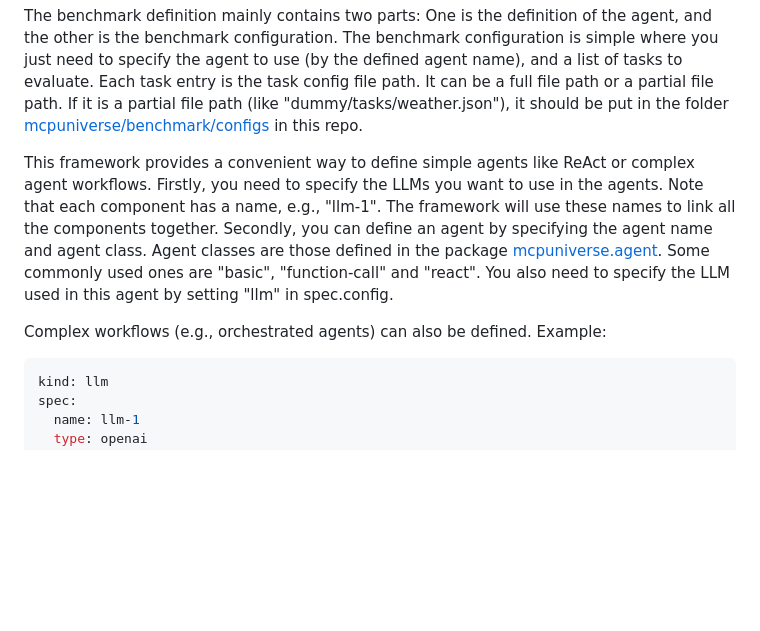
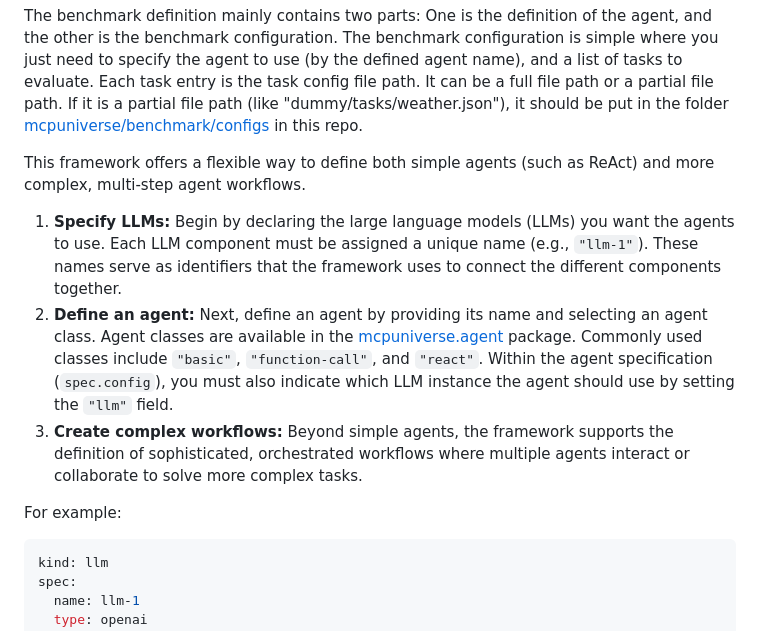
Before and after one commit to ShenzheZhu/MCP-Universe, a Markdown page: README.md, the part around the change. Rendered like a GitHub page; blank space fills up the shorter version.

Commit message:
MCP-Universe v1.0.0

````diff
--- a/README.md
+++ b/README.md
@@ -238,13 +238,13 @@ the agent to use (by the defined agent name), and a list of tasks to evaluate. E
 path. It can be a full file path or a partial file path. If it is a partial file path (like "dummy/tasks/weather.json"),
 it should be put in the folder [mcpuniverse/benchmark/configs](https://github.com/SalesforceAIResearch/MCP-Universe/tree/main/mcpuniverse/benchmark/configs) in this repo.
 
-This framework provides a convenient way to define simple agents like ReAct or complex agent workflows.
-Firstly, you need to specify the LLMs you want to use in the agents. Note that each component has a name, e.g., "llm-1".
-The framework will use these names to link all the components together. Secondly, you can define an agent by specifying
-the agent name and agent class. Agent classes are those defined in the package [mcpuniverse.agent](https://github.com/SalesforceAIResearch/MCP-Universe/tree/main/mcpuniverse/agent).
-Some commonly used ones are "basic", "function-call" and "react". You also need to specify the LLM used in this agent by setting "llm" in spec.config.
+This framework offers a flexible way to define both simple agents (such as ReAct) and more complex, multi-step agent workflows.
 
-Complex workflows (e.g., orchestrated agents) can also be defined. Example:
+1. **Specify LLMs:** Begin by declaring the large language models (LLMs) you want the agents to use. Each LLM component must be assigned a unique name (e.g., `"llm-1"`). These names serve as identifiers that the framework uses to connect the different components together.
+2. **Define an agent:** Next, define an agent by providing its name and selecting an agent class. Agent classes are available in the [mcpuniverse.agent](https://github.com/SalesforceAIResearch/MCP-Universe/tree/main/mcpuniverse/agent) package. Commonly used classes include `"basic"`, `"function-call"`, and `"react"`. Within the agent specification (`spec.config`), you must also indicate which LLM instance the agent should use by setting the `"llm"` field.
+3. **Create complex workflows:** Beyond simple agents, the framework supports the definition of sophisticated, orchestrated workflows where multiple agents interact or collaborate to solve more complex tasks.
+
+For example:
 
 ```yaml
 kind: llm
````
